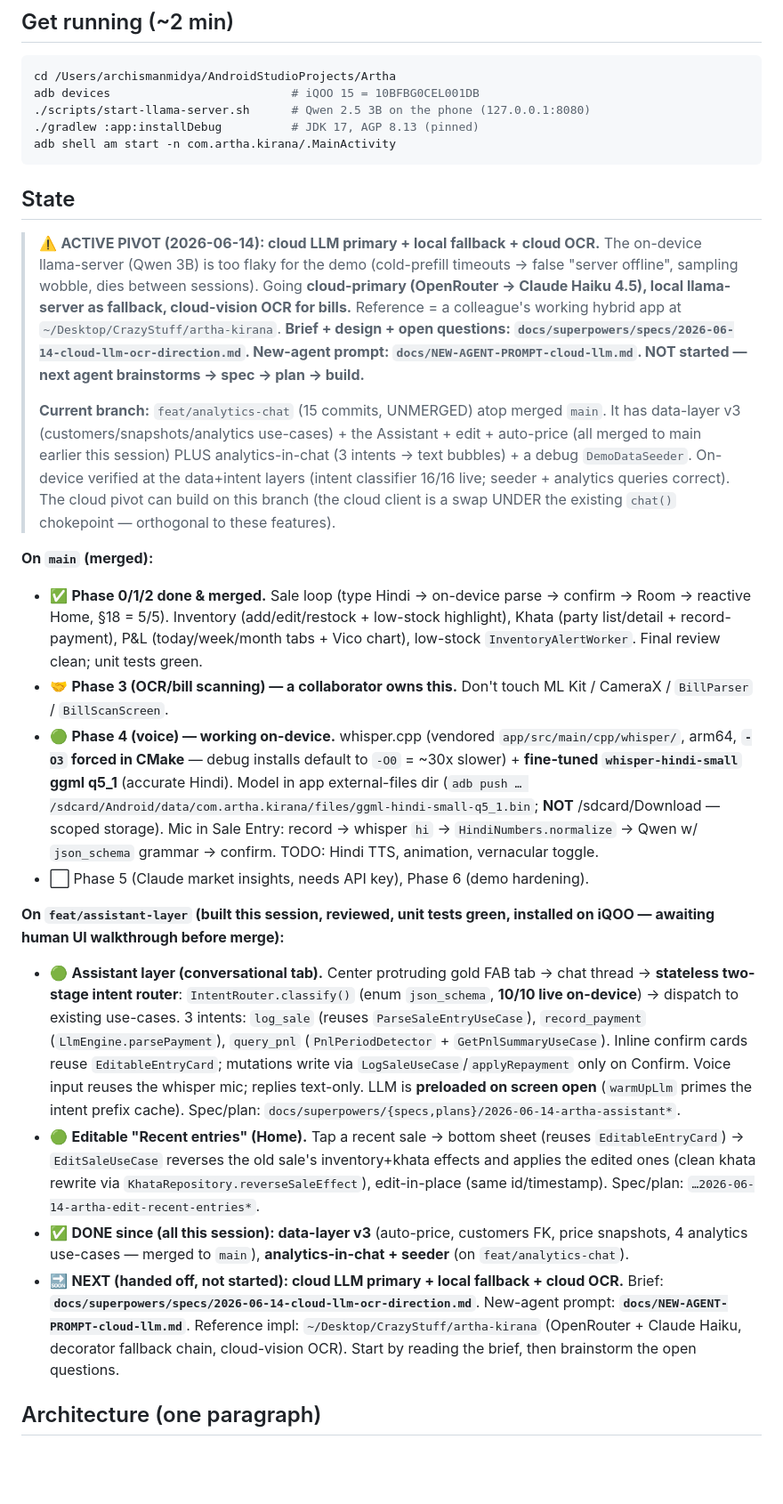
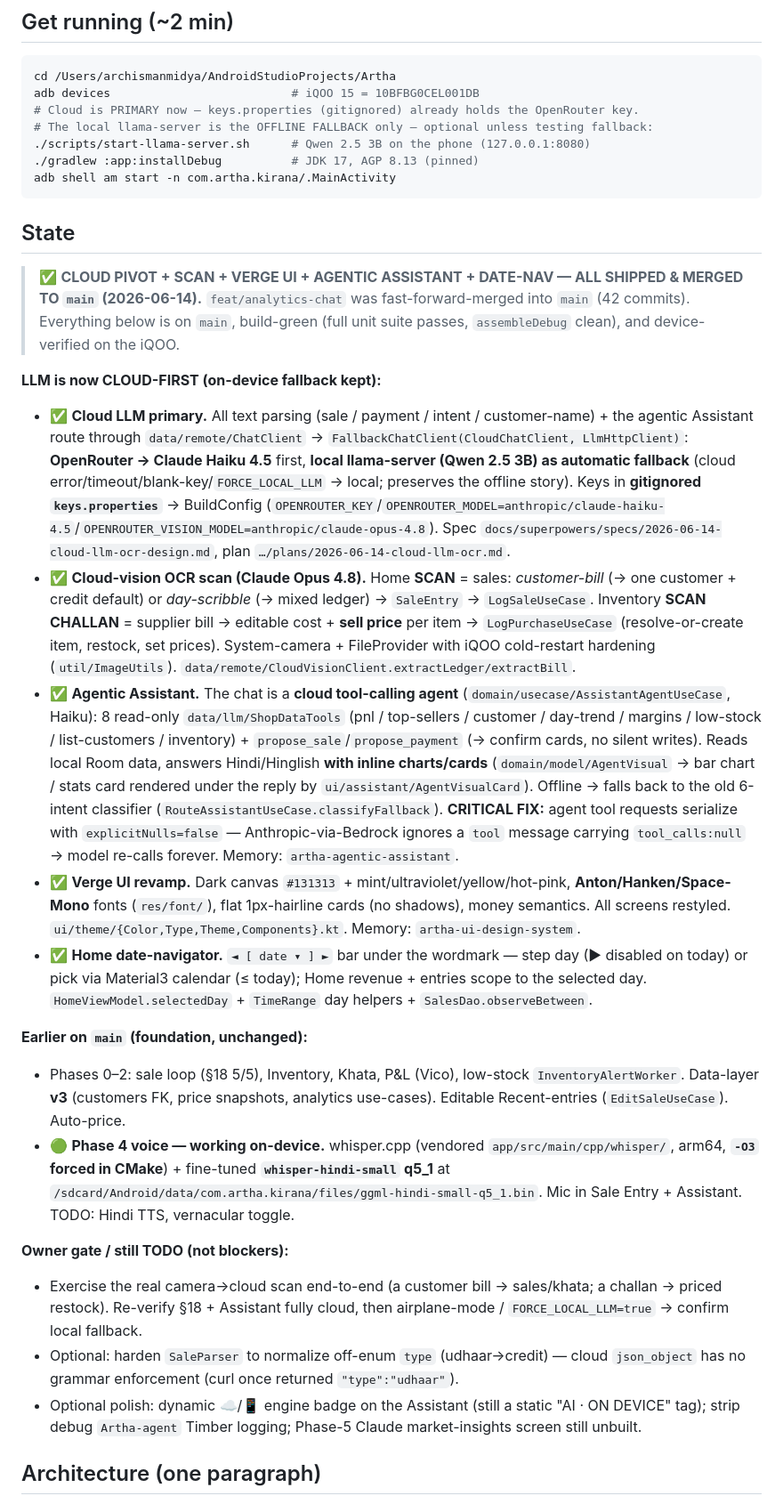
Before and after one commit to Om-Midya/artha-kirana, a Markdown page: HANDOFF.md, the part around one of its changes. Shown at 89% size. Rendered like a GitHub page; blank space fills up the shorter version.

````diff
--- a/HANDOFF.md
+++ b/HANDOFF.md
@@ -7,6 +7,8 @@ Offline-first AI assistant for kirana shop owners. Speak/type a sale in Hindi
 ```bash
 cd /Users/archismanmidya/AndroidStudioProjects/Artha
 adb devices                          # iQOO 15 = 10BFBG0CEL001DB
+# Cloud is PRIMARY now — keys.properties (gitignored) already holds the OpenRouter key.
+# The local llama-server is the OFFLINE FALLBACK only — optional unless testing fallback:
 ./scripts/start-llama-server.sh      # Qwen 2.5 3B on the phone (127.0.0.1:8080)
 ./gradlew :app:installDebug          # JDK 17, AGP 8.13 (pinned)
 adb shell am start -n com.artha.kirana/.MainActivity
@@ -14,21 +16,23 @@ adb shell am start -n com.artha.kirana/.MainActivity
 
 ## State
 
-> ⚠️ **ACTIVE PIVOT (2026-06-14): cloud LLM primary + local fallback + cloud OCR.** The on-device llama-server (Qwen 3B) is too flaky for the demo (cold-prefill timeouts → false "server offline", sampling wobble, dies between sessions). Going **cloud-primary (OpenRouter → Claude Haiku 4.5), local llama-server as fallback, cloud-vision OCR for bills.** Reference = a colleague's working hybrid app at `~/Desktop/CrazyStuff/artha-kirana`. **Brief + design + open questions: `docs/superpowers/specs/2026-06-14-cloud-llm-ocr-direction.md`. New-agent prompt: `docs/NEW-AGENT-PROMPT-cloud-llm.md`. NOT started — next agent brainstorms → spec → plan → build.**
->
-> **Current branch:** `feat/analytics-chat` (15 commits, UNMERGED) atop merged `main`. It has data-layer v3 (customers/snapshots/analytics use-cases) + the Assistant + edit + auto-price (all merged to main earlier this session) PLUS analytics-in-chat (3 intents → text bubbles) + a debug `DemoDataSeeder`. On-device verified at the data+intent layers (intent classifier 16/16 live; seeder + analytics queries correct). The cloud pivot can build on this branch (the cloud client is a swap UNDER the existing `chat()` chokepoint — orthogonal to these features).
+> ✅ **CLOUD PIVOT + SCAN + VERGE UI + AGENTIC ASSISTANT + DATE-NAV — ALL SHIPPED & MERGED TO `main` (2026-06-14).** `feat/analytics-chat` was fast-forward-merged into `main` (42 commits). Everything below is on `main`, build-green (full unit suite passes, `assembleDebug` clean), and device-verified on the iQOO.
 
-**On `main` (merged):**
-- ✅ **Phase 0/1/2 done & merged.** Sale loop (type Hindi → on-device parse → confirm → Room → reactive Home, §18 = 5/5). Inventory (add/edit/restock + low-stock highlight), Khata (party list/detail + record-payment), P&L (today/week/month tabs + Vico chart), low-stock `InventoryAlertWorker`. Final review clean; unit tests green.
-- 🤝 **Phase 3 (OCR/bill scanning) — a collaborator owns this.** Don't touch ML Kit / CameraX / `BillParser` / `BillScanScreen`.
-- 🟢 **Phase 4 (voice) — working on-device.** whisper.cpp (vendored `app/src/main/cpp/whisper/`, arm64, **`-O3` forced in CMake** — debug installs default to `-O0` = ~30x slower) + **fine-tuned `whisper-hindi-small` ggml q5_1** (accurate Hindi). Model in app external-files dir (`adb push … /sdcard/Android/data/com.artha.kirana/files/ggml-hindi-small-q5_1.bin`; **NOT** /sdcard/Download — scoped storage). Mic in Sale Entry: record → whisper `hi` → `HindiNumbers.normalize` → Qwen w/ `json_schema` grammar → confirm. TODO: Hindi TTS, animation, vernacular toggle.
-- ⬜ Phase 5 (Claude market insights, needs API key), Phase 6 (demo hardening).
+**LLM is now CLOUD-FIRST (on-device fallback kept):**
+- ✅ **Cloud LLM primary.** All text parsing (sale / payment / intent / customer-name) + the agentic Assistant route through `data/remote/ChatClient` → `FallbackChatClient(CloudChatClient, LlmHttpClient)`: **OpenRouter → Claude Haiku 4.5** first, **local llama-server (Qwen 2.5 3B) as automatic fallback** (cloud error/timeout/blank-key/`FORCE_LOCAL_LLM` → local; preserves the offline story). Keys in **gitignored `keys.properties`** → BuildConfig (`OPENROUTER_KEY`/`OPENROUTER_MODEL=anthropic/claude-haiku-4.5`/`OPENROUTER_VISION_MODEL=anthropic/claude-opus-4.8`). Spec `docs/superpowers/specs/2026-06-14-cloud-llm-ocr-design.md`, plan `…/plans/2026-06-14-cloud-llm-ocr.md`.
+- ✅ **Cloud-vision OCR scan (Claude Opus 4.8).** Home **SCAN** = sales: *customer-bill* (→ one customer + credit default) or *day-scribble* (→ mixed ledger) → `SaleEntry` → `LogSaleUseCase`. Inventory **SCAN CHALLAN** = supplier bill → editable cost + **sell price** per item → `LogPurchaseUseCase` (resolve-or-create item, restock, set prices). System-camera + FileProvider with iQOO cold-restart hardening (`util/ImageUtils`). `data/remote/CloudVisionClient.extractLedger/extractBill`.
+- ✅ **Agentic Assistant.** The chat is a **cloud tool-calling agent** (`domain/usecase/AssistantAgentUseCase`, Haiku): 8 read-only `data/llm/ShopDataTools` (pnl / top-sellers / customer / day-trend / margins / low-stock / list-customers / inventory) + `propose_sale`/`propose_payment` (→ confirm cards, no silent writes). Reads local Room data, answers Hindi/Hinglish **with inline charts/cards** (`domain/model/AgentVisual` → bar chart / stats card rendered under the reply by `ui/assistant/AgentVisualCard`). Offline → falls back to the old 6-intent classifier (`RouteAssistantUseCase.classifyFallback`). **CRITICAL FIX:** agent tool requests serialize with `explicitNulls=false` — Anthropic-via-Bedrock ignores a `tool` message carrying `tool_calls:null` → model re-calls forever. Memory: `artha-agentic-assistant`.
+- ✅ **Verge UI revamp.** Dark canvas `#131313` + mint/ultraviolet/yellow/hot-pink, **Anton/Hanken/Space-Mono** fonts (`res/font/`), flat 1px-hairline cards (no shadows), money semantics. All screens restyled. `ui/theme/{Color,Type,Theme,Components}.kt`. Memory: `artha-ui-design-system`.
+- ✅ **Home date-navigator.** `◄ [ date ▾ ] ►` bar under the wordmark — step day (► disabled on today) or pick via Material3 calendar (≤ today); Home revenue + entries scope to the selected day. `HomeViewModel.selectedDay` + `TimeRange` day helpers + `SalesDao.observeBetween`.
 
-**On `feat/assistant-layer` (built this session, reviewed, unit tests green, installed on iQOO — awaiting human UI walkthrough before merge):**
-- 🟢 **Assistant layer (conversational tab).** Center protruding gold FAB tab → chat thread → **stateless two-stage intent router**: `IntentRouter.classify()` (enum `json_schema`, **10/10 live on-device**) → dispatch to existing use-cases. 3 intents: `log_sale` (reuses `ParseSaleEntryUseCase`), `record_payment` (`LlmEngine.parsePayment`), `query_pnl` (`PnlPeriodDetector` + `GetPnlSummaryUseCase`). Inline confirm cards reuse `EditableEntryCard`; mutations write via `LogSaleUseCase`/`applyRepayment` only on Confirm. Voice input reuses the whisper mic; replies text-only. LLM is **preloaded on screen open** (`warmUpLlm` primes the intent prefix cache). Spec/plan: `docs/superpowers/{specs,plans}/2026-06-14-artha-assistant*`.
-- 🟢 **Editable "Recent entries" (Home).** Tap a recent sale → bottom sheet (reuses `EditableEntryCard`) → `EditSaleUseCase` reverses the old sale's inventory+khata effects and applies the edited ones (clean khata rewrite via `KhataRepository.reverseSaleEffect`), edit-in-place (same id/timestamp). Spec/plan: `…2026-06-14-artha-edit-recent-entries*`.
-- ✅ **DONE since (all this session): data-layer v3** (auto-price, customers FK, price snapshots, 4 analytics use-cases — merged to `main`), **analytics-in-chat + seeder** (on `feat/analytics-chat`).
-- 🔜 **NEXT (handed off, not started): cloud LLM primary + local fallback + cloud OCR.** Brief: **`docs/superpowers/specs/2026-06-14-cloud-llm-ocr-direction.md`**. New-agent prompt: **`docs/NEW-AGENT-PROMPT-cloud-llm.md`**. Reference impl: `~/Desktop/CrazyStuff/artha-kirana` (OpenRouter + Claude Haiku, decorator fallback chain, cloud-vision OCR). Start by reading the brief, then brainstorm the open questions.
+**Earlier on `main` (foundation, unchanged):**
+- Phases 0–2: sale loop (§18 5/5), Inventory, Khata, P&L (Vico), low-stock `InventoryAlertWorker`. Data-layer **v3** (customers FK, price snapshots, analytics use-cases). Editable Recent-entries (`EditSaleUseCase`). Auto-price.
+- 🟢 **Phase 4 voice — working on-device.** whisper.cpp (vendored `app/src/main/cpp/whisper/`, arm64, **`-O3` forced in CMake**) + fine-tuned **`whisper-hindi-small` q5_1** at `/sdcard/Android/data/com.artha.kirana/files/ggml-hindi-small-q5_1.bin`. Mic in Sale Entry + Assistant. TODO: Hindi TTS, vernacular toggle.
+
+**Owner gate / still TODO (not blockers):**
+- Exercise the real camera→cloud scan end-to-end (a customer bill → sales/khata; a challan → priced restock). Re-verify §18 + Assistant fully cloud, then airplane-mode / `FORCE_LOCAL_LLM=true` → confirm local fallback.
+- Optional: harden `SaleParser` to normalize off-enum `type` (udhaar→credit) — cloud `json_object` has no grammar enforcement (curl once returned `"type":"udhaar"`).
+- Optional polish: dynamic ☁/📱 engine badge on the Assistant (still a static "AI · ON DEVICE" tag); strip debug `Artha-agent` Timber logging; Phase-5 Claude market-insights screen still unbuilt.
 
 ## Architecture (one paragraph)
 
````
Also changed, not shown: other parts of HANDOFF.md (+8 -5 lines), docs/STATUS.md (+20 -11 lines).
